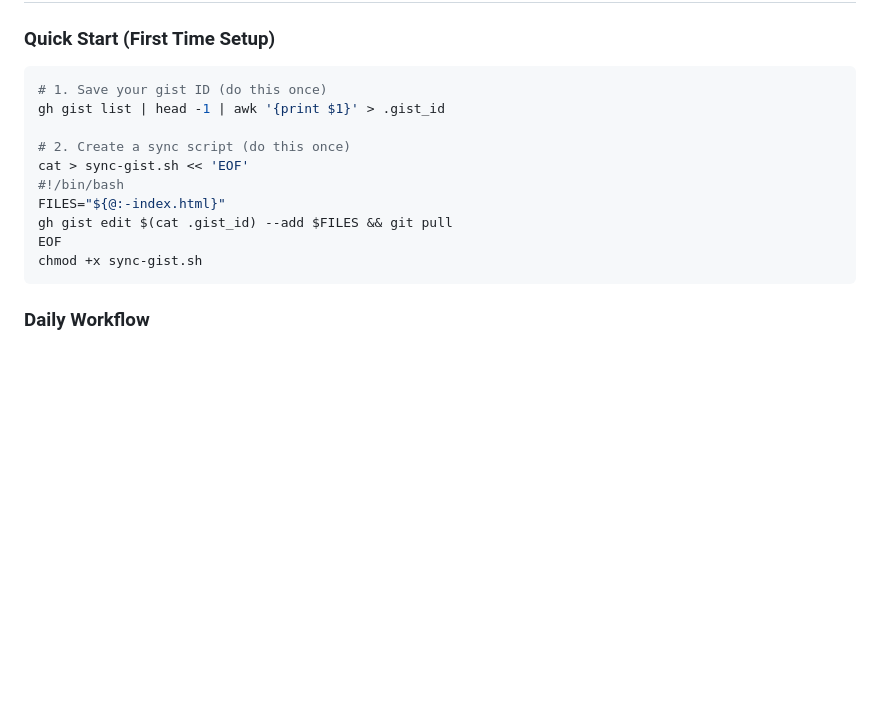
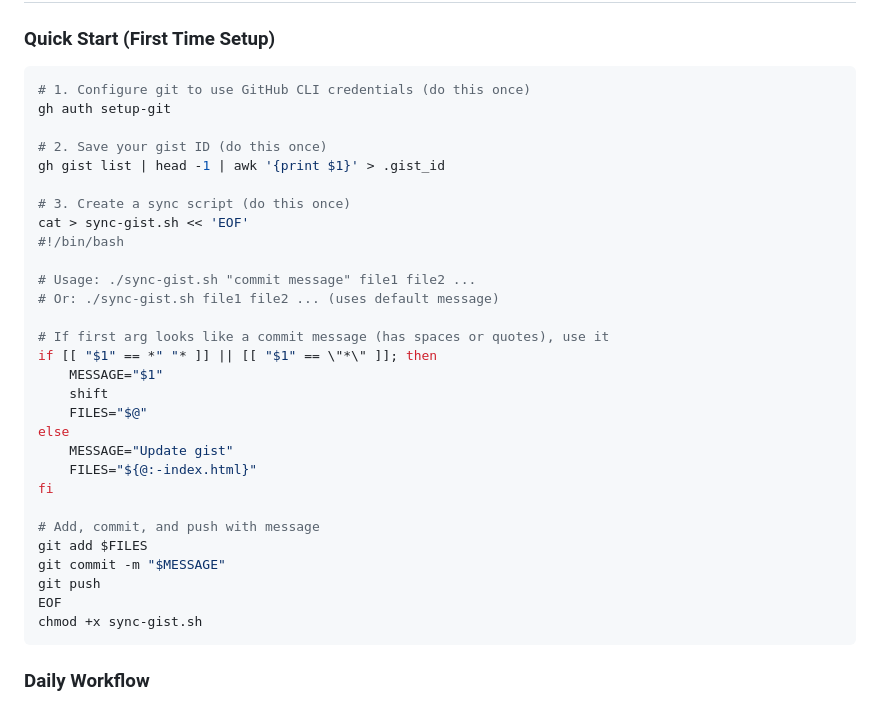
Before and after one commit to jsundram/quartets.boccherini.org, a Markdown page: README.md, the part around the change. Rendered like a GitHub page; blank space fills up the shorter version.

Commit message:
update README.md to remind about gh auth and updated sync-gist script

````diff
--- a/README.md
+++ b/README.md
@@ -7,14 +7,33 @@ An interactive visualization of Luigi Boccherini's complete string quartet outpu
 ### Quick Start (First Time Setup)
 
 ```bash
-# 1. Save your gist ID (do this once)
+# 1. Configure git to use GitHub CLI credentials (do this once)
+gh auth setup-git
+
+# 2. Save your gist ID (do this once)
 gh gist list | head -1 | awk '{print $1}' > .gist_id
 
-# 2. Create a sync script (do this once)
+# 3. Create a sync script (do this once)
 cat > sync-gist.sh << 'EOF'
 #!/bin/bash
-FILES="${@:-index.html}"
-gh gist edit $(cat .gist_id) --add $FILES && git pull
+
+# Usage: ./sync-gist.sh "commit message" file1 file2 ...
+# Or: ./sync-gist.sh file1 file2 ... (uses default message)
+
+# If first arg looks like a commit message (has spaces or quotes), use it
+if [[ "$1" == *" "* ]] || [[ "$1" == \"*\" ]]; then
+    MESSAGE="$1"
+    shift
+    FILES="$@"
+else
+    MESSAGE="Update gist"
+    FILES="${@:-index.html}"
+fi
+
+# Add, commit, and push with message
+git add $FILES
+git commit -m "$MESSAGE"
+git push
 EOF
 chmod +x sync-gist.sh
 ```
````
